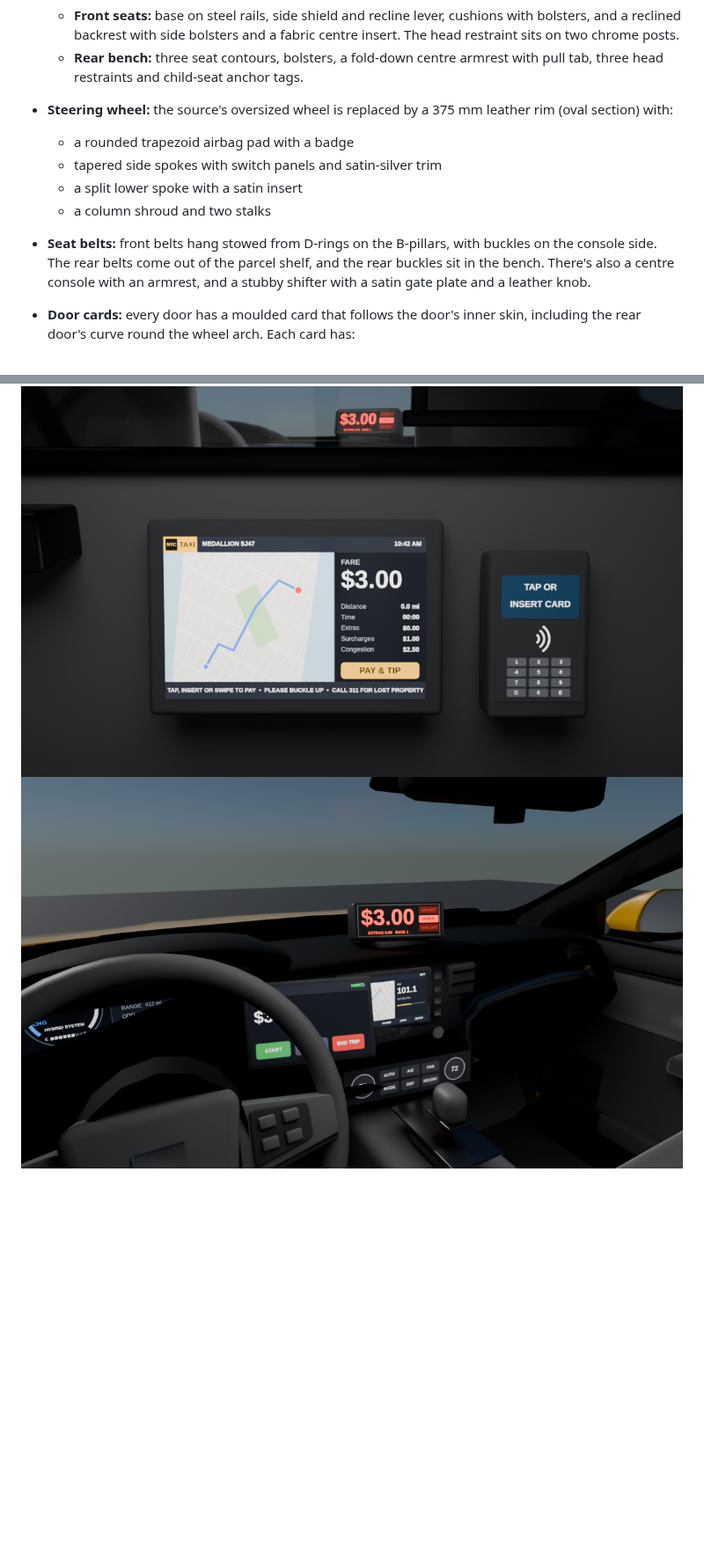
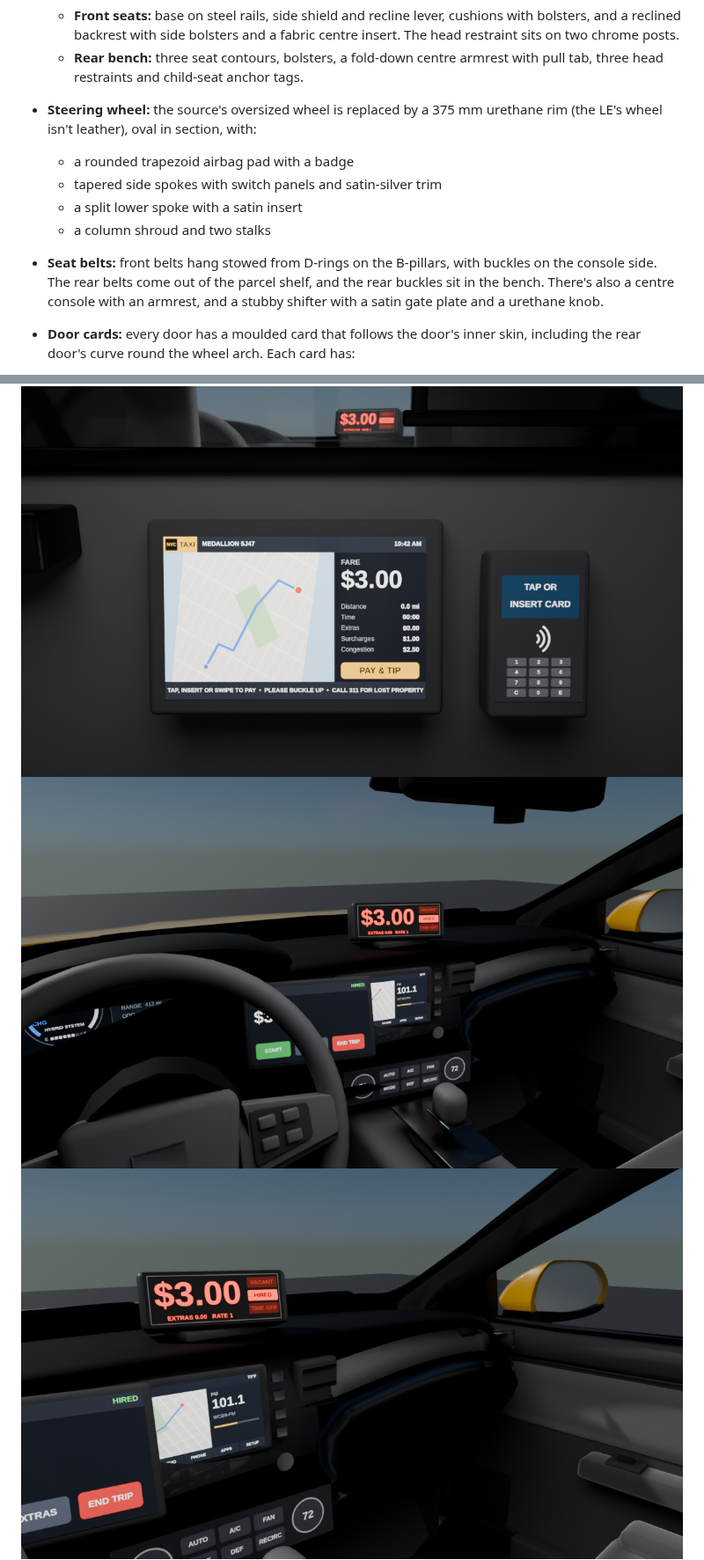
Before and after one commit to rewdilator/nyc-camry-taxi-claude-nifty-noether-gw0tae, a Markdown page: README.md, 2 parts joined by grey strips. Shown at 88% size. GitHub-like rendering; pictures changed too: renders/interior_dashboard.png, renders/interior_passenger_dash.png (added); blank space fills up the shorter version.

```diff
--- a/README.md
+++ b/README.md
@@ -128,8 +128,8 @@ rebuilds it like a real NYC yellow cab:
     chrome posts.
   - **Rear bench:** three seat contours, bolsters, a fold-down centre armrest with pull tab, three head
     restraints and child-seat anchor tags.
-- **Steering wheel:** the source's oversized wheel is replaced by a 375 mm leather rim (oval
-  section) with:
+- **Steering wheel:** the source's oversized wheel is replaced by a 375 mm urethane rim (the LE's
+  wheel isn't leather), oval in section, with:
   - a rounded trapezoid airbag pad with a badge
   - tapered side spokes with switch panels and satin-silver trim
   - a split lower spoke with a satin insert
@@ -137,7 +137,7 @@ rebuilds it like a real NYC yellow cab:
 - **Seat belts:** front belts hang stowed from D-rings on the B-pillars, with buckles on the
   console side. The rear belts come out of the parcel shelf, and the rear buckles sit in the bench.
   There's also a centre console with an armrest, and a stubby shifter with a satin gate plate and a
-  leather knob.
+  urethane knob.
 - **Door cards:** every door has a moulded card that follows the door's inner skin, including the
   rear door's curve round the wheel arch. Each card has:
   - a window-sill ledge up to the glass
@@ -186,6 +187,7 @@ rebuilds it like a real NYC yellow cab:
 
 ![Taxi TV and card reader](renders/interior_taxi_tv.png)
 ![Taximeter and driver monitor](renders/interior_dashboard.png)
+![Centre stack and passenger dash](renders/interior_passenger_dash.png)
 ![Trunk open](renders/trunk_open.png)
 ![Trunk lid part open: shut line and split tail lamps](renders/trunk_lid_part_open.png)
 ![Front door open: window frame and door card](renders/door_open_frame_detail.png)
```
Also changed, not shown: other parts of README.md (+2 -1 lines), renders/interior_rear_seat.png, 4 other files.
